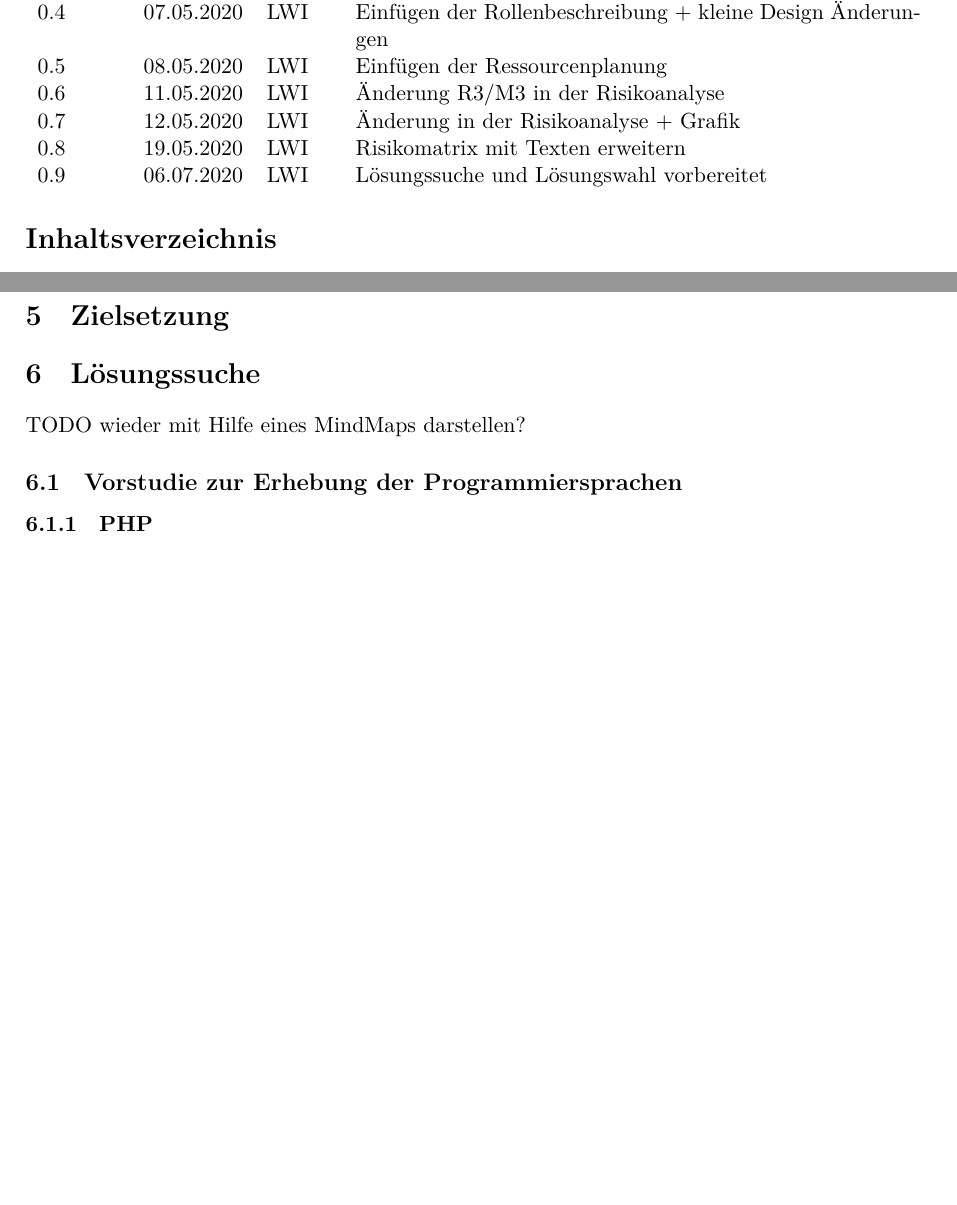
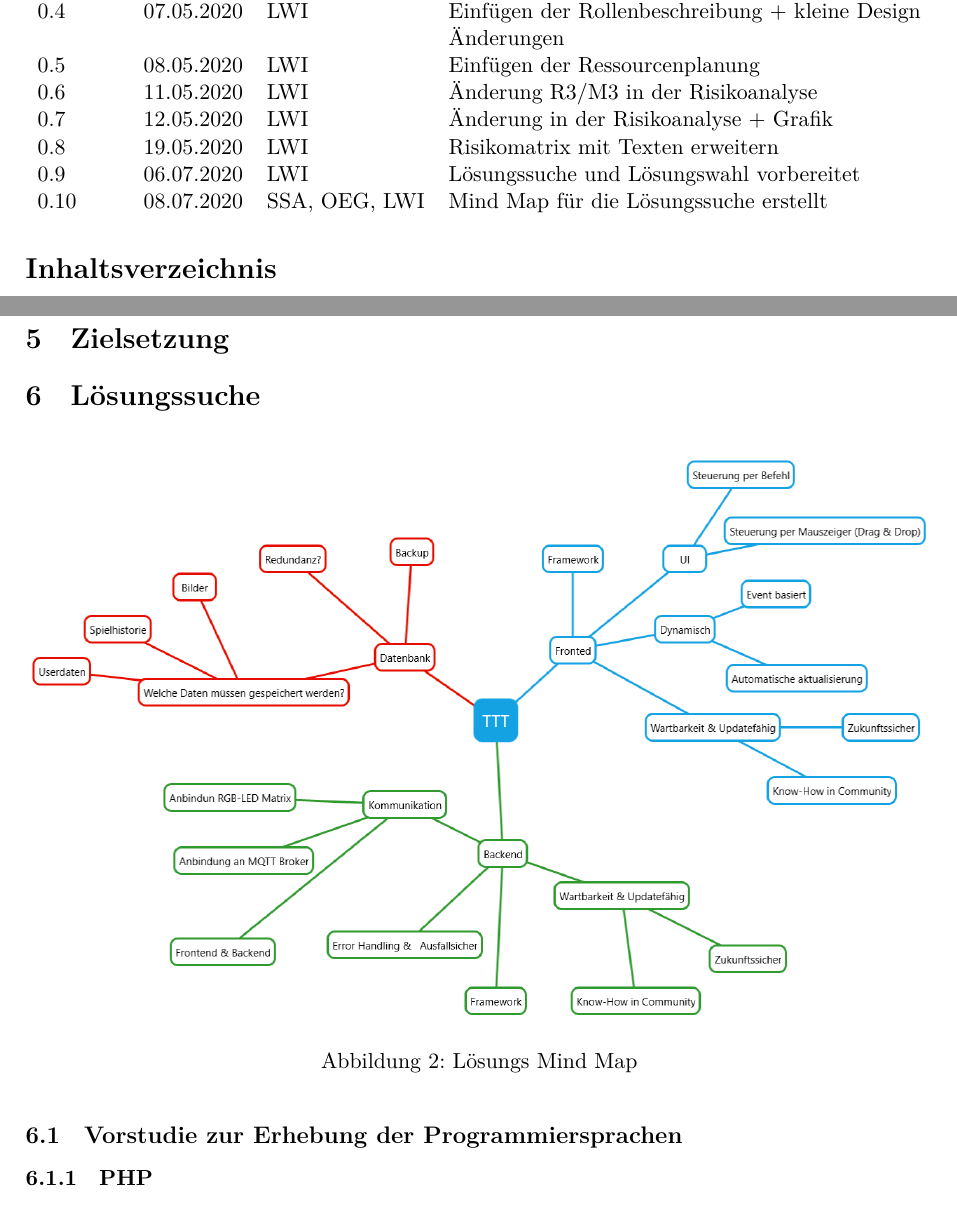
Before and after one commit to Visual-Board-GmbH/docs-tic-tac-toe, a LaTeX document (01_Projektdokumente/01_Projektdokumentation/OEG‐LWI‐SSA_20200428_0.1_Draft_4.tex): two parts of pages 1 and 7 of 13 before the commit and two parts of pages 1 and 7 of 15 after it, joined at a grey line, cut so that both start at the same text, the shorter picture padded with empty space. Compiled offline with XeLaTeX.

Commit message:
added MindMap

```diff
--- a/01_Projektdokumente/01_Projektdokumentation/OEG‐LWI‐SSA_20200428_0.1_Draft_4.tex
+++ b/01_Projektdokumente/01_Projektdokumentation/OEG‐LWI‐SSA_20200428_0.1_Draft_4.tex
@@ -74,6 +74,7 @@
 		0.7 & 12.05.2020 & LWI & Änderung in der Risikoanalyse + Grafik \\
 		0.8 & 19.05.2020 & LWI & Risikomatrix mit Texten erweitern \\
 		0.9 & 06.07.2020 & LWI & Lösungssuche und Lösungswahl vorbereitet \\
+		0.10 & 08.07.2020 & SSA, OEG, LWI & Mind Map für die Lösungssuche erstellt\\
 	\end{tabularx}
 
 	\renewcommand{\cftsecleader}{\cftdotfill{\cftdotsep}}
@@ -240,7 +241,12 @@
 
 	\section{Zielsetzung}
 	\section{Lösungssuche}
-	TODO wieder mit Hilfe eines MindMaps darstellen?
+	\begin{figure}[!hbt]
+		\centering
+		\includegraphics[width=\columnwidth]{01_Grafiken/loesungs_mind_map.png}
+		\caption{Lösungs Mind Map}
+		\label{fig:mind_map}
+	\end{figure}
 
 	\subsection{Vorstudie zur Erhebung der Programmiersprachen}
 	\subsubsection{PHP}
```
Also changed, not shown: 01_Projektdokumente/01_Projektdokumentation/01_Grafiken/loesungs_mind_map.png (added), 01_Projektdokumente/01_Projektdokumentation/OEG‐LWI‐SSA_20200428_0.1_Draft_4.tex (14 more changed lines).
